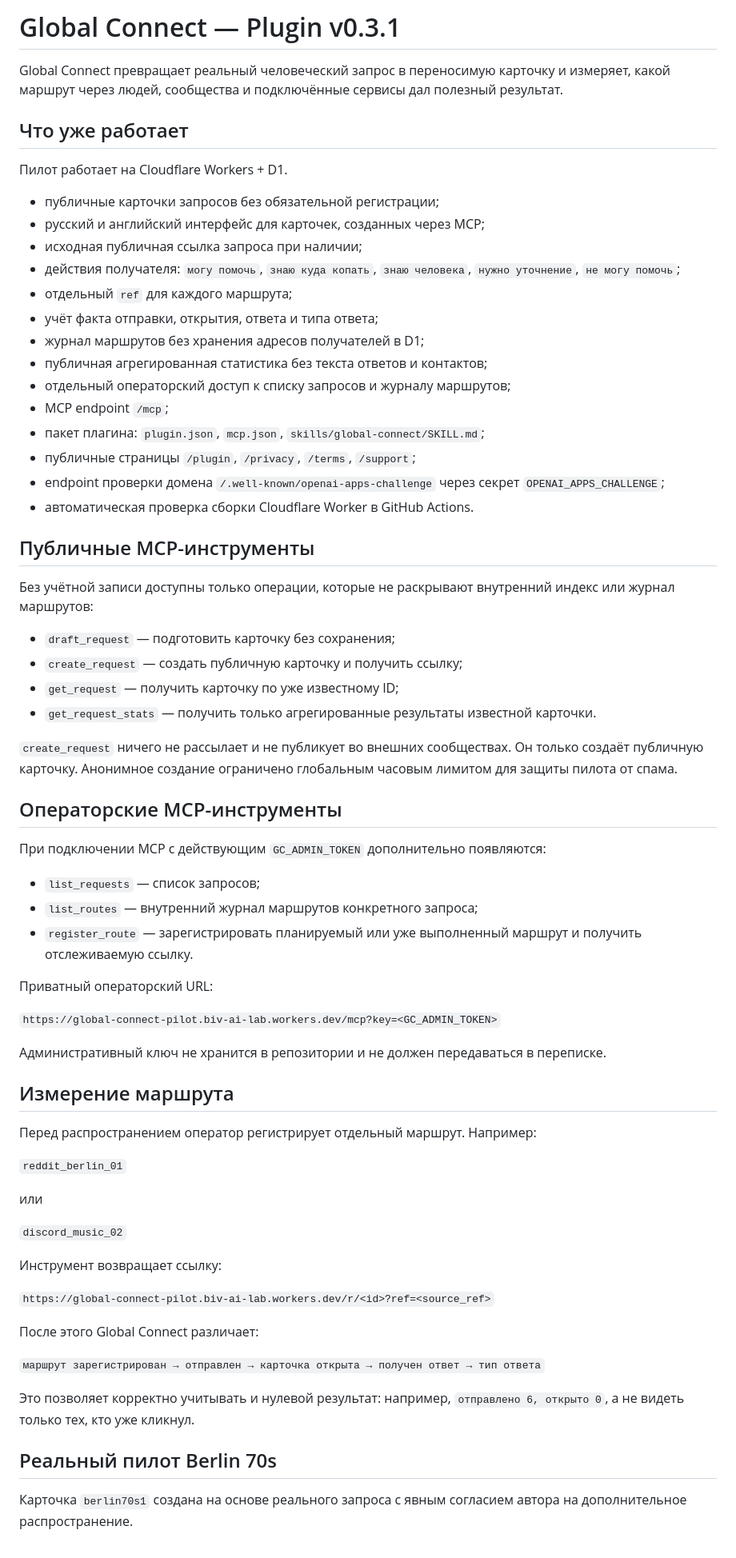
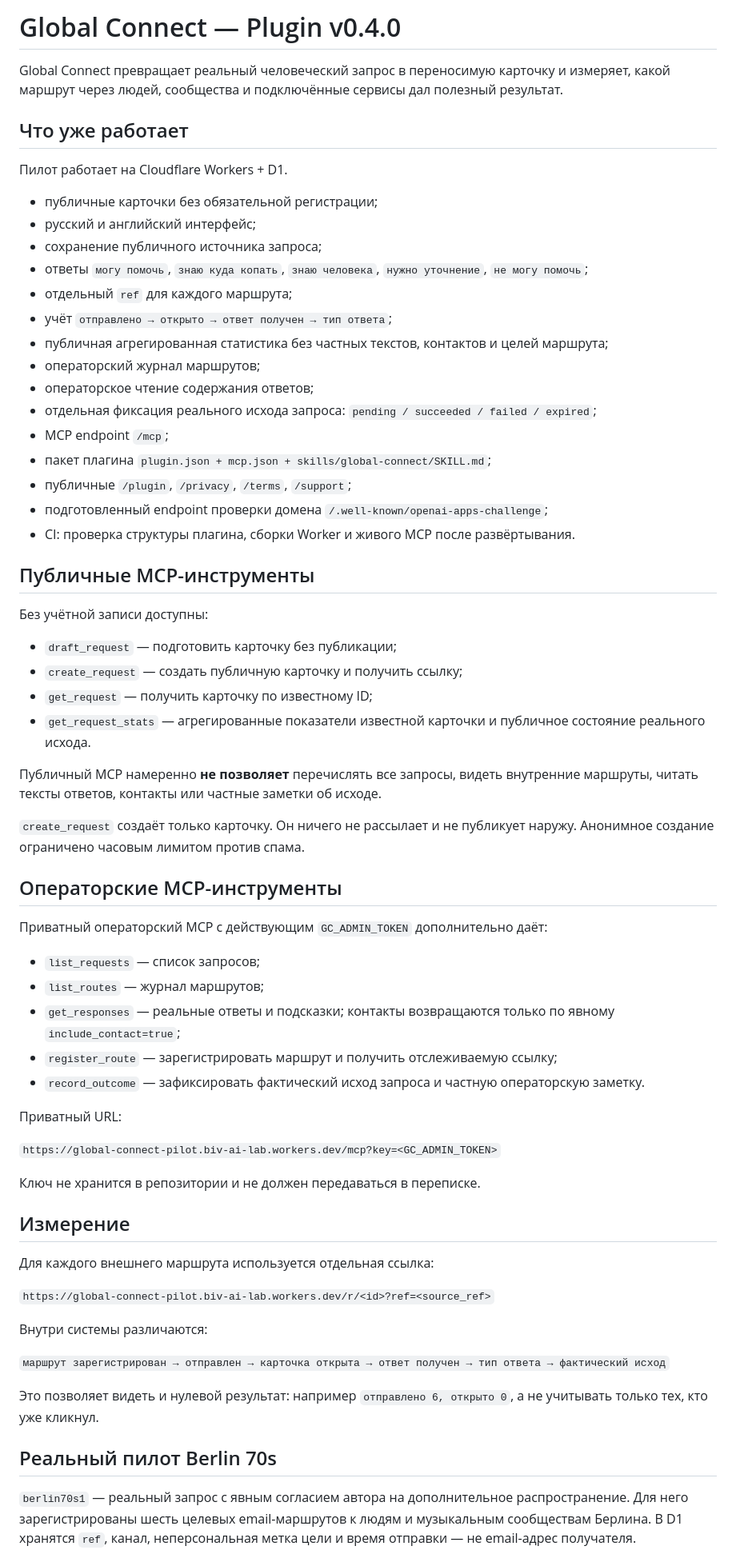
Before and after one commit to Black66666666/global-connect-pilot, a Markdown page: README.md, the part around one of its changes. Shown at 80% size. GitHub-like rendering.

Commit message:
docs: update README for v0.4.0

```diff
--- a/README.md
+++ b/README.md
@@ -1,4 +1,4 @@
-# Global Connect — Plugin v0.3.1
+# Global Connect — Plugin v0.4.0
 
 Global Connect превращает реальный человеческий запрос в переносимую карточку и измеряет, какой маршрут через людей, сообщества и подключённые сервисы дал полезный результат.
 
@@ -6,67 +6,64 @@ Global Connect превращает реальный человеческий з
 
 Пилот работает на Cloudflare Workers + D1.
 
-- публичные карточки запросов без обязательной регистрации;
-- русский и английский интерфейс для карточек, созданных через MCP;
-- исходная публичная ссылка запроса при наличии;
-- действия получателя: `могу помочь`, `знаю куда копать`, `знаю человека`, `нужно уточнение`, `не могу помочь`;
+- публичные карточки без обязательной регистрации;
+- русский и английский интерфейс;
+- сохранение публичного источника запроса;
+- ответы `могу помочь`, `знаю куда копать`, `знаю человека`, `нужно уточнение`, `не могу помочь`;
 - отдельный `ref` для каждого маршрута;
-- учёт факта отправки, открытия, ответа и типа ответа;
-- журнал маршрутов без хранения адресов получателей в D1;
-- публичная агрегированная статистика без текста ответов и контактов;
-- отдельный операторский доступ к списку запросов и журналу маршрутов;
+- учёт `отправлено → открыто → ответ получен → тип ответа`;
+- публичная агрегированная статистика без частных текстов, контактов и целей маршрута;
+- операторский журнал маршрутов;
+- операторское чтение содержания ответов;
+- отдельная фиксация реального исхода запроса: `pending / succeeded / failed / expired`;
 - MCP endpoint `/mcp`;
-- пакет плагина: `plugin.json`, `mcp.json`, `skills/global-connect/SKILL.md`;
-- публичные страницы `/plugin`, `/privacy`, `/terms`, `/support`;
-- endpoint проверки домена `/.well-known/openai-apps-challenge` через секрет `OPENAI_APPS_CHALLENGE`;
-- автоматическая проверка сборки Cloudflare Worker в GitHub Actions.
+- пакет плагина `plugin.json + mcp.json + skills/global-connect/SKILL.md`;
+- публичные `/plugin`, `/privacy`, `/terms`, `/support`;
+- подготовленный endpoint проверки домена `/.well-known/openai-apps-challenge`;
+- CI: проверка структуры плагина, сборки Worker и живого MCP после развёртывания.
 
 ## Публичные MCP-инструменты
 
-Без учётной записи доступны только операции, которые не раскрывают внутренний индекс или журнал маршрутов:
+Без учётной записи доступны:
 
-- `draft_request` — подготовить карточку без сохранения;
+- `draft_request` — подготовить карточку без публикации;
 - `create_request` — создать публичную карточку и получить ссылку;
-- `get_request` — получить карточку по уже известному ID;
-- `get_request_stats` — получить только агрегированные результаты известной карточки.
+- `get_request` — получить карточку по известному ID;
+- `get_request_stats` — агрегированные показатели известной карточки и публичное состояние реального исхода.
 
-`create_request` ничего не рассылает и не публикует во внешних сообществах. Он только создаёт публичную карточку. Анонимное создание ограничено глобальным часовым лимитом для защиты пилота от спама.
+Публичный MCP намеренно **не позволяет** перечислять все запросы, видеть внутренние маршруты, читать тексты ответов, контакты или частные заметки об исходе.
+
+`create_request` создаёт только карточку. Он ничего не рассылает и не публикует наружу. Анонимное создание ограничено часовым лимитом против спама.
 
 ## Операторские MCP-инструменты
 
-При подключении MCP с действующим `GC_ADMIN_TOKEN` дополнительно появляются:
+Приватный операторский MCP с действующим `GC_ADMIN_TOKEN` дополнительно даёт:
 
 - `list_requests` — список запросов;
-- `list_routes` — внутренний журнал маршрутов конкретного запроса;
-- `register_route` — зарегистрировать планируемый или уже выполненный маршрут и получить отслеживаемую ссылку.
+- `list_routes` — журнал маршрутов;
+- `get_responses` — реальные ответы и подсказки; контакты возвращаются только по явному `include_contact=true`;
+- `register_route` — зарегистрировать маршрут и получить отслеживаемую ссылку;
+- `record_outcome` — зафиксировать фактический исход запроса и частную операторскую заметку.
 
-Приватный операторский URL:
+Приватный URL:
 
 `https://global-connect-pilot.biv-ai-lab.workers.dev/mcp?key=<GC_ADMIN_TOKEN>`
 
-Административный ключ не хранится в репозитории и не должен передаваться в переписке.
+Ключ не хранится в репозитории и не должен передаваться в переписке.
 
-## Измерение маршрута
+## Измерение
 
-Перед распространением оператор регистрирует отдельный маршрут. Например:
-
-`reddit_berlin_01`
-
-или
-
-`discord_music_02`
-
-Инструмент возвращает ссылку:
+Для каждого внешнего маршрута используется отдельная ссылка:
 
 `https://global-connect-pilot.biv-ai-lab.workers.dev/r/<id>?ref=<source_ref>`
 
-После этого Global Connect различает:
+Внутри системы различаются:
 
-`маршрут зарегистрирован → отправлен → карточка открыта → получен ответ → тип ответа`
+`маршрут зарегистрирован → отправлен → карточка открыта → ответ получен → тип ответа → фактический исход`
 
-Это позволяет корректно учитывать и нулевой результат: например, `отправлено 6, открыто 0`, а не видеть только тех, кто уже кликнул.
+Это позволяет видеть и нулевой результат: например `отправлено 6, открыто 0`, а не учитывать только тех, кто уже кликнул.
 
 ## Реальный пилот Berlin 70s
 
-Карточка `berlin70s1` создана на основе реального запроса с явным согласием автора на дополнительное распространение.
+`berlin70s1` — реальный запрос с явным согласием автора на дополнительное распространение. Для него зарегистрированы шесть целевых email-маршрутов к людям и музыкальным сообществам Берлина. В D1 хранятся `ref`, канал, неперсональная метка цели и время отправки — не email-адрес получателя.
 
```
Also changed, not shown: other parts of README.md (+20 -36 lines).
